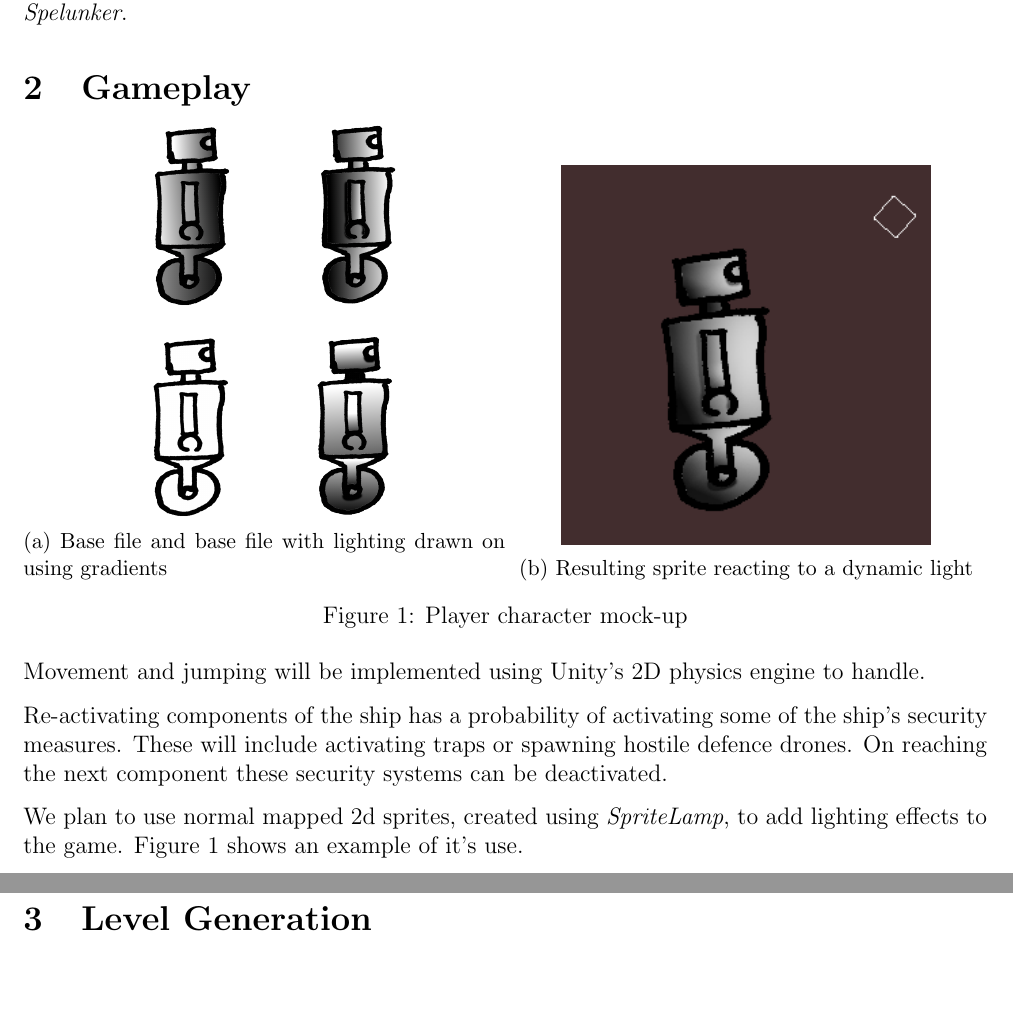
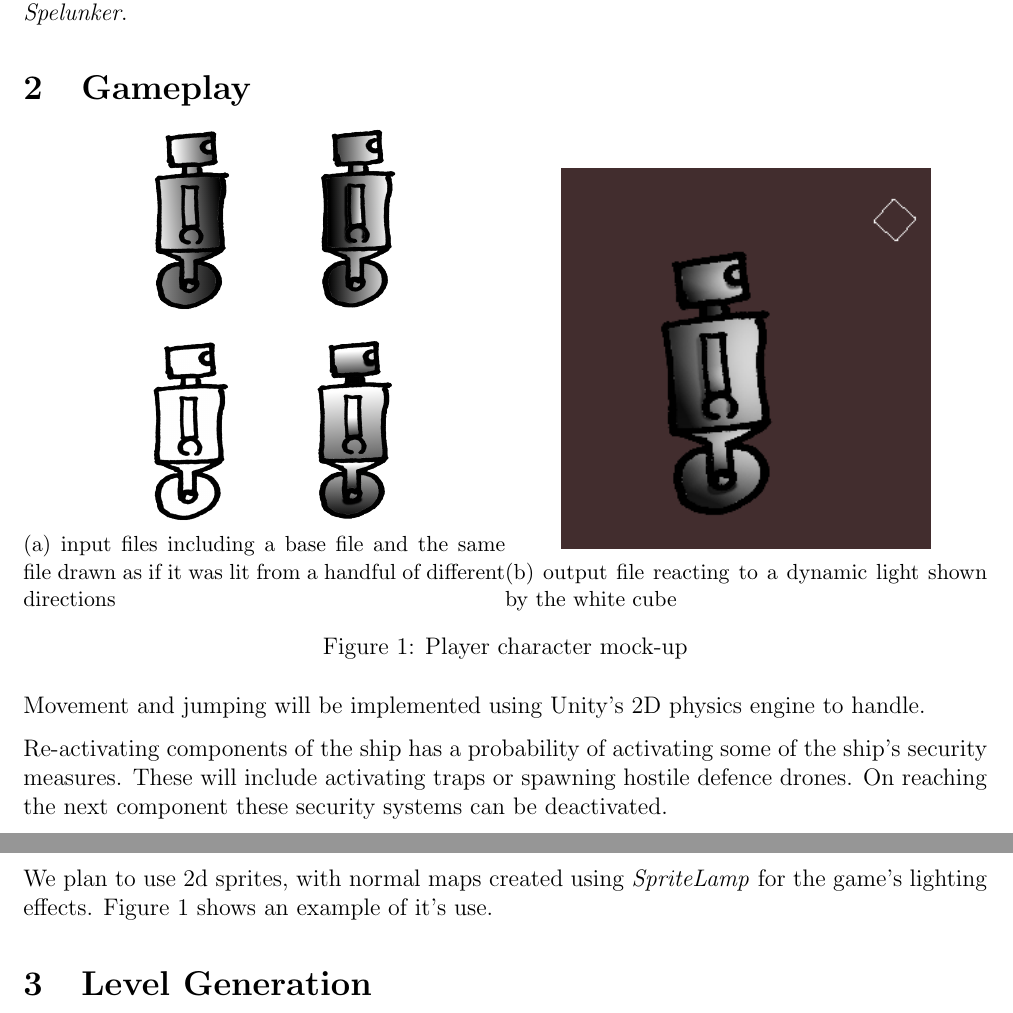
Before and after one commit to IETGroupB/group_project_latex, a LaTeX document (First Submission/report.tex, which reads First Submission/sections/gameplay.tex): two parts of pages 1 and 2 of 2, joined at a grey line, cut so that both start at the same text, the shorter picture padded with empty space. Compiled offline with pdfLaTeX.

Commit message:
minor changes to lighting section

```diff
--- a/First Submission/sections/gameplay.tex
+++ b/First Submission/sections/gameplay.tex
@@ -6,13 +6,13 @@
 \begin{subfigure}{.5\textwidth}
   \centering
   \includegraphics[scale=0.2, trim = 0cm 0cm 0cm 2cm]{images/in}
-  \caption{Base file and base file with lighting drawn on using gradients}
+  \caption{input files including a base file and the same file drawn as if it was lit from a handful of different directions}
   \label{fig:sub1:pl}
 \end{subfigure}%
 \begin{subfigure}{.5\textwidth}
   \centering
   \includegraphics[scale=0.9, trim = 0cm 0cm 0cm 0.5cm]{images/out}
-  \caption{Resulting sprite reacting to a dynamic light}
+  \caption{output file reacting to a dynamic light shown by the white cube}
   \label{fig:sub2:pl}
 \end{subfigure}
 \caption{Player character mock-up}
@@ -23,4 +23,4 @@ Movement and jumping will be implemented using Unity's 2D physics engine to hand
 
 Re-activating components of the ship has a probability of activating some of the ship's security measures. These will include activating traps or spawning hostile defence drones. On reaching the next component these security systems can be deactivated.
 
-We plan to use normal mapped 2d sprites, created using \textit{SpriteLamp}, to add lighting effects to the game. Figure~\ref{fig:player} shows an example of it's use.
+We plan to use 2d sprites, with normal maps created using \textit{SpriteLamp} for the game's lighting effects. Figure~\ref{fig:player} shows an example of it's use.
```
Also changed, not shown: First Submission/report.pdf.
